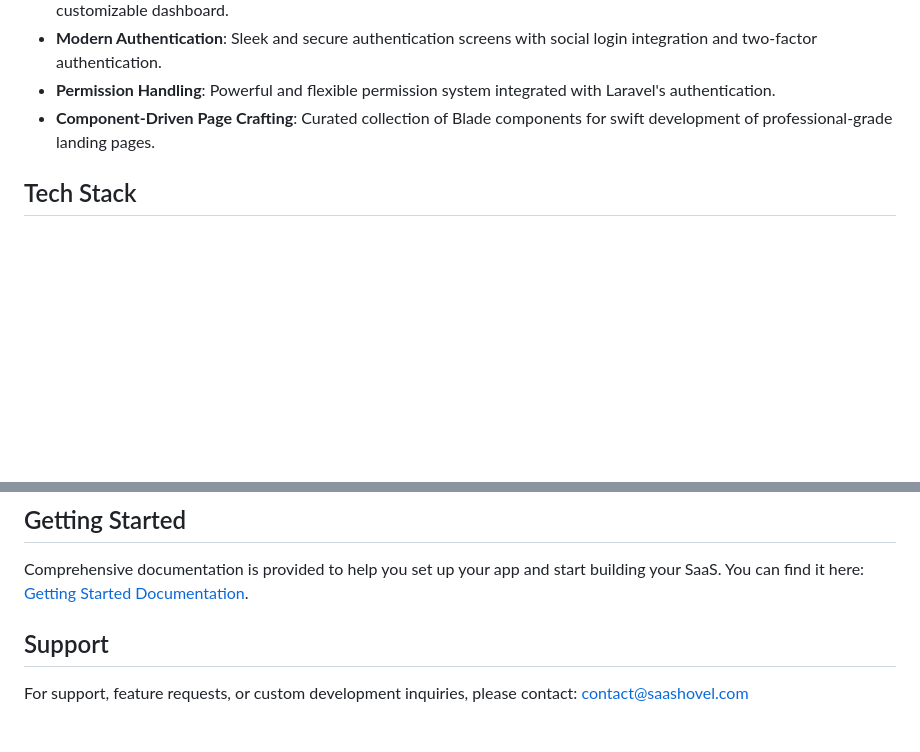
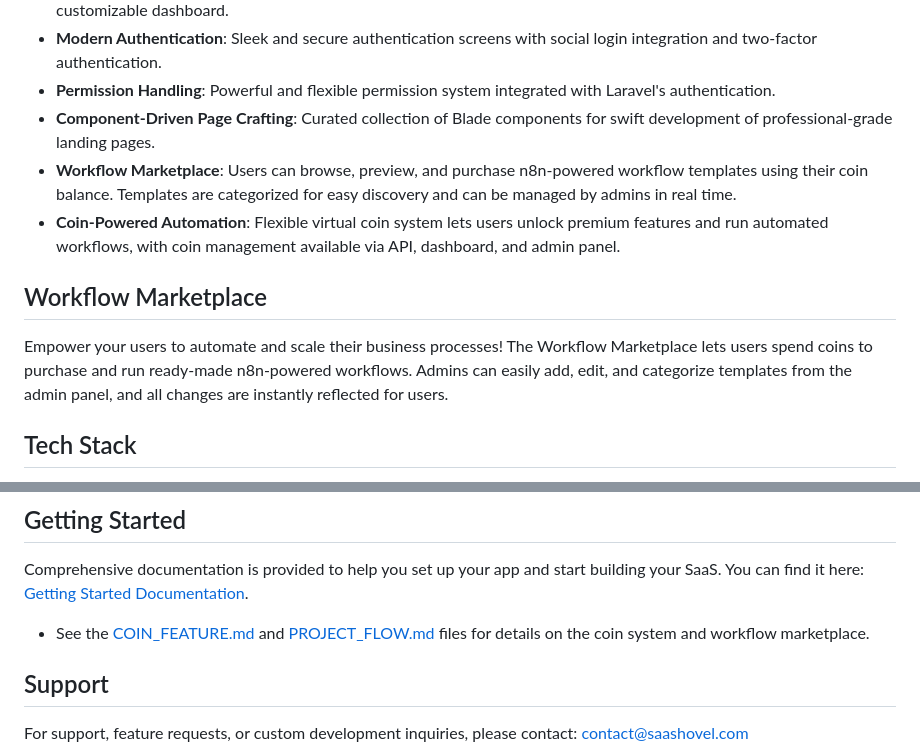
Before and after one commit to fihircio/n8nleadgenai, a Markdown page: README.md, 2 parts joined by grey strips. GitHub-like rendering; blank space fills up the shorter version.

Commit message:
feat: Update README to include details on Workflow Marketplace and Coin-Powered Automation features

```diff
--- a/README.md
+++ b/README.md
@@ -15,6 +15,12 @@ SaaShovel is the ultimate TALL stack starter-kit designed to help you launch you
 - **Modern Authentication**: Sleek and secure authentication screens with social login integration and two-factor authentication.
 - **Permission Handling**: Powerful and flexible permission system integrated with Laravel's authentication.
 - **Component-Driven Page Crafting**: Curated collection of Blade components for swift development of professional-grade landing pages.
+- **Workflow Marketplace**: Users can browse, preview, and purchase n8n-powered workflow templates using their coin balance. Templates are categorized for easy discovery and can be managed by admins in real time.
+- **Coin-Powered Automation**: Flexible virtual coin system lets users unlock premium features and run automated workflows, with coin management available via API, dashboard, and admin panel.
+
+## Workflow Marketplace
+
+Empower your users to automate and scale their business processes! The Workflow Marketplace lets users spend coins to purchase and run ready-made n8n-powered workflows. Admins can easily add, edit, and categorize templates from the admin panel, and all changes are instantly reflected for users.
 
 ## Tech Stack
 
@@ -28,6 +34,7 @@ SaaShovel is the ultimate TALL stack starter-kit designed to help you launch you
 ## Getting Started
 
 Comprehensive documentation is provided to help you set up your app and start building your SaaS. You can find it here: [Getting Started Documentation](https://saashovel.com/documentation#Get-Started).
+- See the [COIN_FEATURE.md](./COIN_FEATURE.md) and [PROJECT_FLOW.md](./PROJECT_FLOW.md) files for details on the coin system and workflow marketplace.
 
 ## Support
 
```
